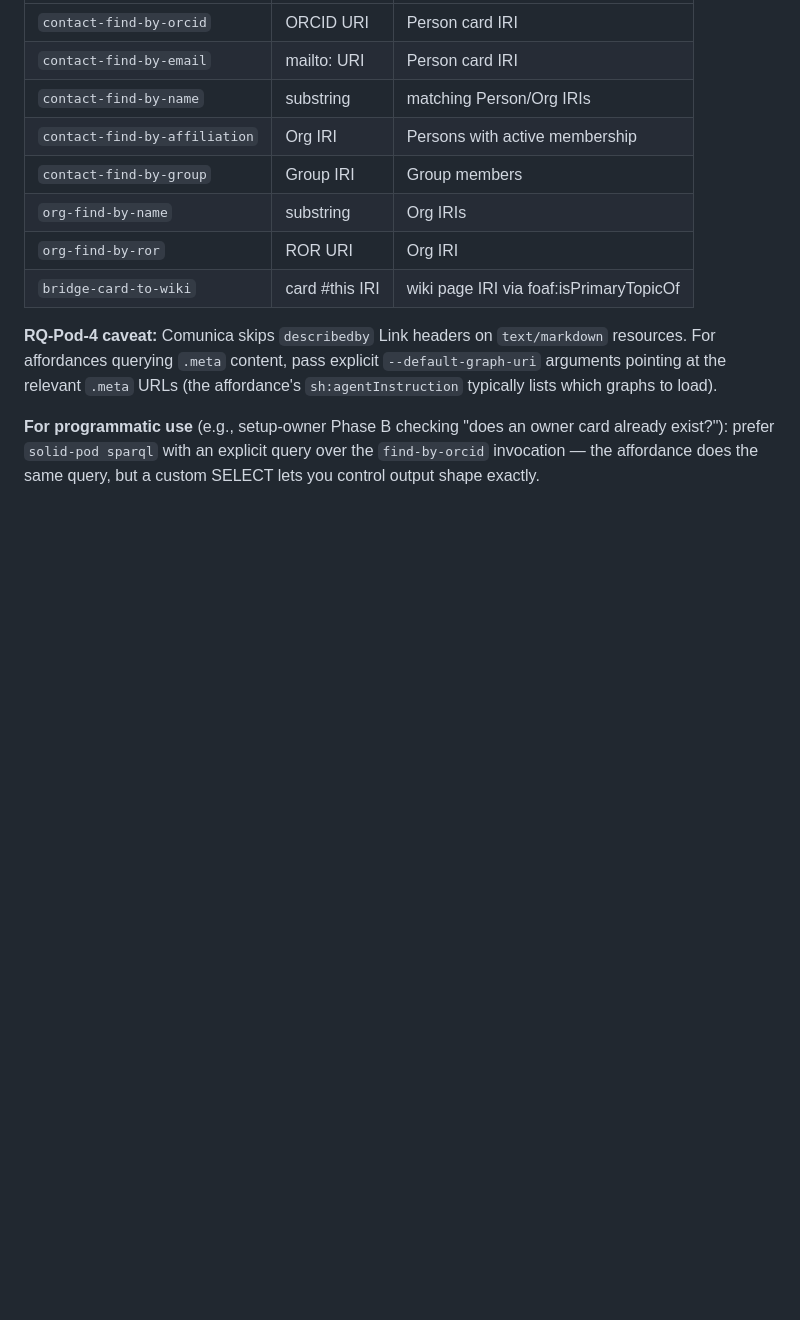
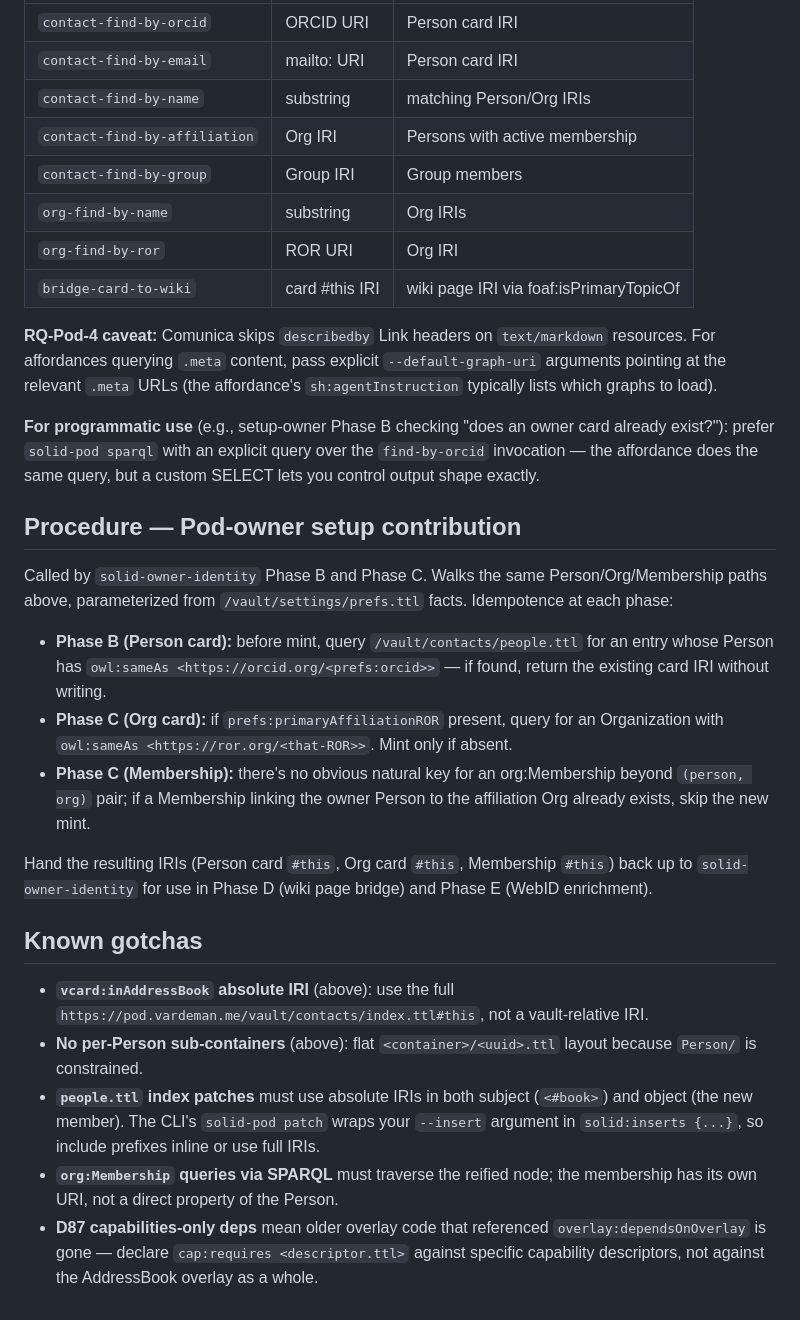
Before and after one commit to LA3D/solid-agent-skills, a Markdown page: skills/solid-addressbook/SKILL.md, the part around the change. Drawn GitHub-style; blank space fills up the shorter version.

Commit message:
[Agent: Claude] solid-addressbook: setup-owner contribution + gotchas
Co-Authored-By: Claude Opus 4.6 <noreply@anthropic.com>

```diff
--- a/skills/solid-addressbook/SKILL.md
+++ b/skills/solid-addressbook/SKILL.md
@@ -147,3 +147,21 @@ The affordances:
 **RQ-Pod-4 caveat:** Comunica skips `describedby` Link headers on `text/markdown` resources. For affordances querying `.meta` content, pass explicit `--default-graph-uri` arguments pointing at the relevant `.meta` URLs (the affordance's `sh:agentInstruction` typically lists which graphs to load).
 
 **For programmatic use** (e.g., setup-owner Phase B checking "does an owner card already exist?"): prefer `solid-pod sparql` with an explicit query over the `find-by-orcid` invocation — the affordance does the same query, but a custom SELECT lets you control output shape exactly.
+
+## Procedure — Pod-owner setup contribution
+
+Called by `solid-owner-identity` Phase B and Phase C. Walks the same Person/Org/Membership paths above, parameterized from `/vault/settings/prefs.ttl` facts. Idempotence at each phase:
+
+- **Phase B (Person card):** before mint, query `/vault/contacts/people.ttl` for an entry whose Person has `owl:sameAs <https://orcid.org/<prefs:orcid>>` — if found, return the existing card IRI without writing.
+- **Phase C (Org card):** if `prefs:primaryAffiliationROR` present, query for an Organization with `owl:sameAs <https://ror.org/<that-ROR>>`. Mint only if absent.
+- **Phase C (Membership):** there's no obvious natural key for an org:Membership beyond `(person, org)` pair; if a Membership linking the owner Person to the affiliation Org already exists, skip the new mint.
+
+Hand the resulting IRIs (Person card `#this`, Org card `#this`, Membership `#this`) back up to `solid-owner-identity` for use in Phase D (wiki page bridge) and Phase E (WebID enrichment).
+
+## Known gotchas
+
+- **`vcard:inAddressBook` absolute IRI** (above): use the full `https://pod.vardeman.me/vault/contacts/index.ttl#this`, not a vault-relative IRI.
+- **No per-Person sub-containers** (above): flat `<container>/<uuid>.ttl` layout because `Person/` is constrained.
+- **`people.ttl` index patches** must use absolute IRIs in both subject (`<#book>`) and object (the new member). The CLI's `solid-pod patch` wraps your `--insert` argument in `solid:inserts {...}`, so include prefixes inline or use full IRIs.
+- **`org:Membership` queries via SPARQL** must traverse the reified node; the membership has its own URI, not a direct property of the Person.
+- **D87 capabilities-only deps** mean older overlay code that referenced `overlay:dependsOnOverlay` is gone — declare `cap:requires <descriptor.ttl>` against specific capability descriptors, not against the AddressBook overlay as a whole.
```
